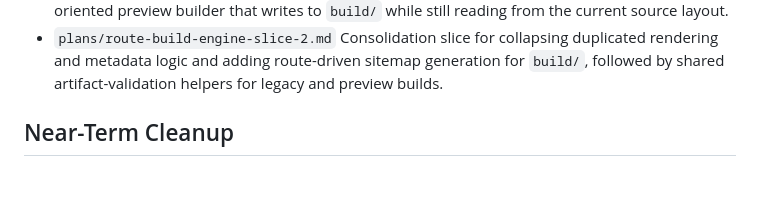
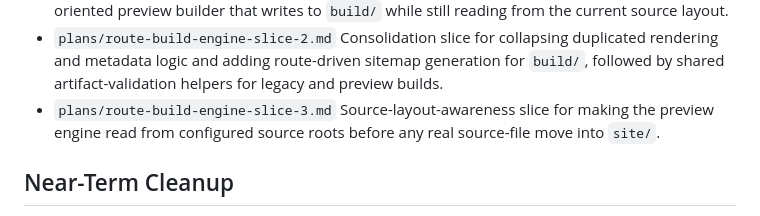
Before and after one commit to ztatlock/ztatlock.github.io, a Markdown page: docs/README.md, the part around the change. Rendered like a GitHub page; blank space fills up the shorter version.

Commit message:
Document source-layout-aware slice 3

```diff
--- a/docs/README.md
+++ b/docs/README.md
@@ -80,6 +80,9 @@ meant to be read, maintained, and extended over time.
   Consolidation slice for collapsing duplicated rendering and metadata logic
   and adding route-driven sitemap generation for `build/`, followed by shared
   artifact-validation helpers for legacy and preview builds.
+- `plans/route-build-engine-slice-3.md`
+  Source-layout-awareness slice for making the preview engine read from
+  configured source roots before any real source-file move into `site/`.
 
 ## Near-Term Cleanup
 
```
Also changed, not shown: docs/plans/route-build-engine-slice-2.md (+5 -0 lines), docs/plans/route-build-engine-slice-3.md (added, +297 -0 lines).
